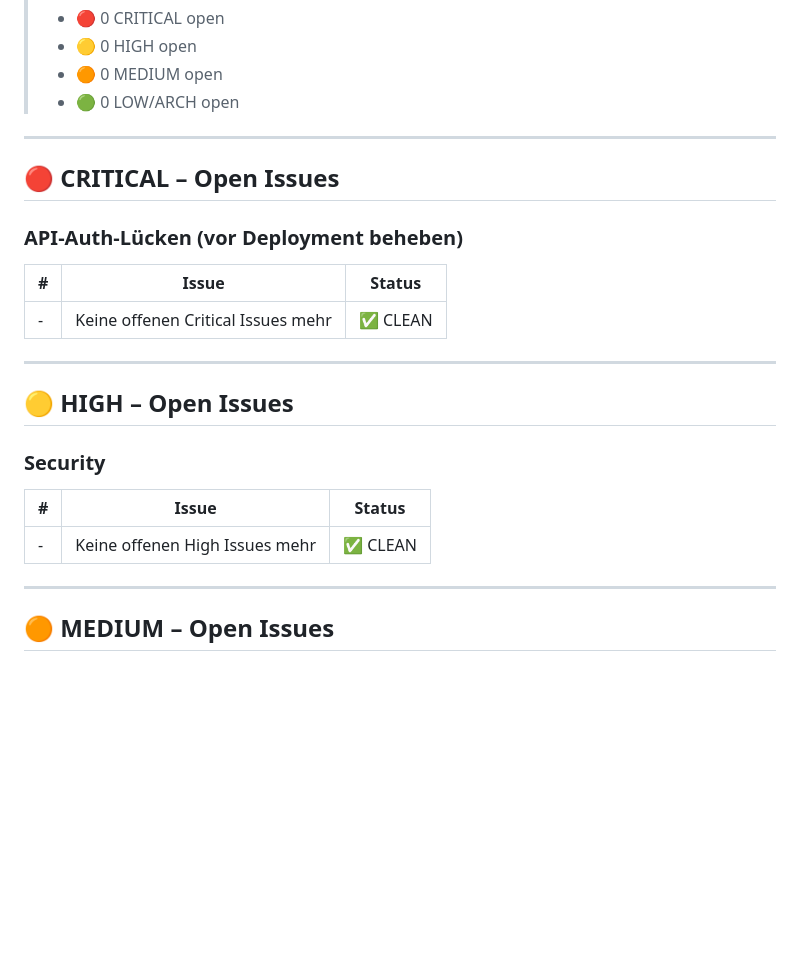
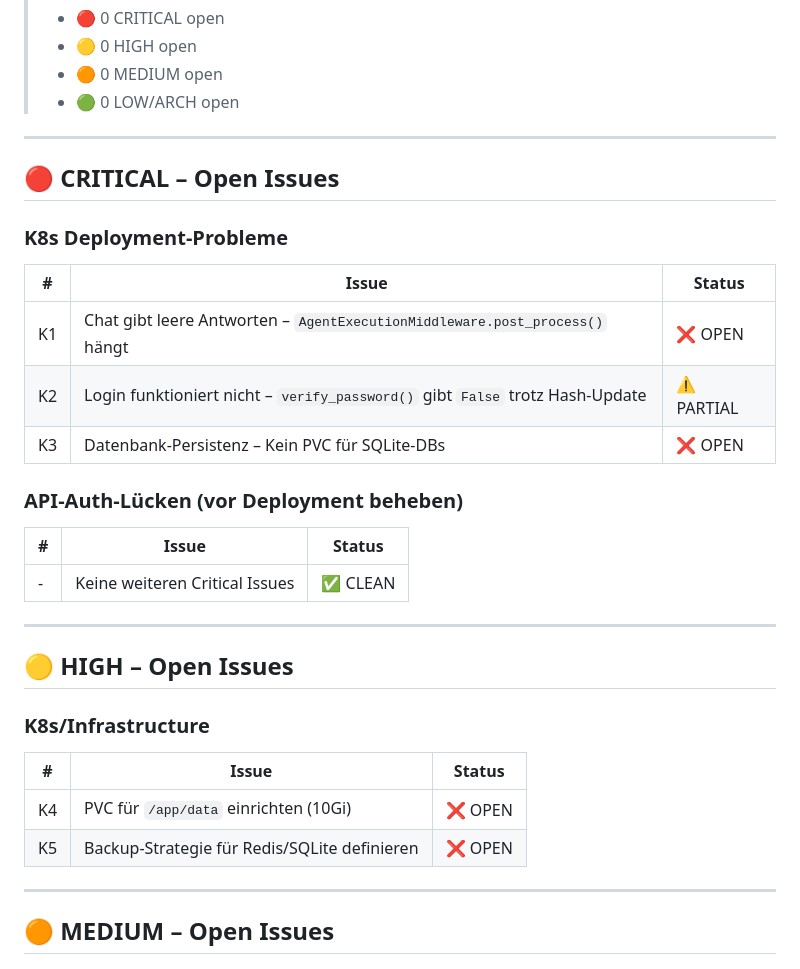
Before and after one commit to natorus87/ninko, a Markdown page: TODO.md, the part around one of its changes. GitHub-like rendering; blank space fills up the shorter version.

```diff
--- a/TODO.md
+++ b/TODO.md
@@ -18,19 +54,27 @@
 
 ## 🔴 CRITICAL – Open Issues
 
+### K8s Deployment-Probleme
+| # | Issue | Status |
+|---|-------|--------|
+| K1 | Chat gibt leere Antworten – `AgentExecutionMiddleware.post_process()` hängt | ❌ OPEN |
+| K2 | Login funktioniert nicht – `verify_password()` gibt `False` trotz Hash-Update | ⚠️ PARTIAL |
+| K3 | Datenbank-Persistenz – Kein PVC für SQLite-DBs | ❌ OPEN |
+
 ### API-Auth-Lücken (vor Deployment beheben)
 | # | Issue | Status |
 |---|-------|--------|
-| - | Keine offenen Critical Issues mehr | ✅ CLEAN |
+| - | Keine weiteren Critical Issues | ✅ CLEAN |
 
 ---
 
 ## 🟡 HIGH – Open Issues
 
-### Security
+### K8s/Infrastructure
 | # | Issue | Status |
 |---|-------|--------|
-| - | Keine offenen High Issues mehr | ✅ CLEAN |
+| K4 | PVC für `/app/data` einrichten (10Gi) | ❌ OPEN |
+| K5 | Backup-Strategie für Redis/SQLite definieren | ❌ OPEN |
 
 ---
 
```
Also changed, not shown: other parts of TODO.md (+52 -9 lines).
